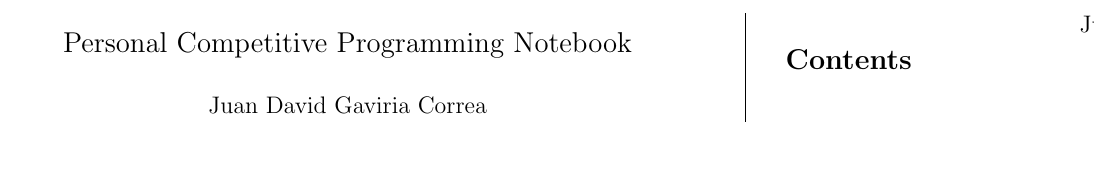
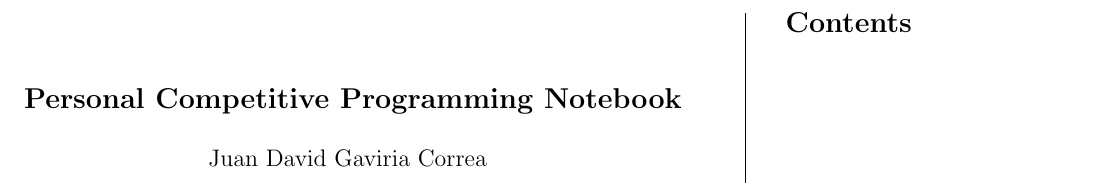
Before and after one commit to JuanDa237/Competitive-Programing-Notebook, a LaTeX document (notebook.tex): part of the page before the commit and part of page 1 of 2 after it, cut at the place of the change. Compiled offline with pdfLaTeX.

Commit message:
- Improve latex template

```diff
--- a/notebook.tex
+++ b/notebook.tex
@@ -1,15 +1,30 @@
 \documentclass[8pt]{article}
+\title{\Large{\textbf{
+	Personal Competitive Programming Notebook
+}}}
+\author{Juan David Gaviria Correa}
+\date{\today}
+
+% This allows you to .. %
 \usepackage[a4paper,margin=1.5cm]{geometry}
-\usepackage{hyperref}
+\usepackage{multicol} % have 2 cols pages %
+\usepackage{hyperref} % click in table of contents %
+\usepackage{pdflscape} % landscape pages %
+
+% have some page styles %
 \usepackage{fancyhdr}
-\usepackage{listings}
-\usepackage{xcolor}
+\fancyhead[L]{\thepage}
+\fancyhead[R]{}
+\fancyfoot[C]{}
+\fancypagestyle{plain}
+{
+	\fancyhead[L]{\thepage}
+	\fancyhead[R]{}
+	\fancyfoot[C]{}
+}
+
+% have typography styles %
 \usepackage{tocloft}
-\usepackage{pdflscape}
-\usepackage{multicol}
-\usepackage{amsmath, amssymb, amsfonts}
-\usepackage{graphicx}
-
 \renewcommand*{\ttdefault}{pcr}
 \renewcommand\cftsecfont{\fontsize{10}{9}\bfseries}
 \renewcommand\cftsecpagefont{\fontsize{10}{9}\mdseries}
@@ -18,52 +33,31 @@
 \renewcommand\cftsecafterpnum{\vspace{-.5ex}}
 \renewcommand\cftsubsecafterpnum{\vspace{0ex}}
 
-\newcommand{\Section}[1]{
-    \section*{#1}
-    \addcontentsline{toc}{subsection}{#1}
-    \vspace{-3mm}
-}
+% highlighting in code %
+\usepackage{listings}
+\usepackage{xcolor}
 
-\newcommand{\Topic}[1]{\textbf{#1}}
-
-\iffalse
-Here we defined the styles for the diferents languajes
-\fi
-\lstdefinestyle{shared}{
+% Define code styles %
+\lstdefinestyle{default}{
+	% default %
     belowcaptionskip=1\baselineskip,
     breaklines=true,
     xleftmargin=\parindent,
     showstringspaces=false,
-    basicstyle=\fontsize{10}{6}\ttfamily,
+    basicstyle=\fontsize{10}{6}\ttfamily
 }
 \lstdefinestyle{cpp}{
-	style=shared,
+	% c++ %
+	style=default,
     language=C++,
     keywordstyle=\bfseries\color{green!40!black},
     commentstyle=\itshape\color{blue!90!black},
     identifierstyle=\color{black},
     stringstyle=\color{red!90!black},
+	morekeywords={type}
 }
 \lstdefinestyle{txt}{
-    style=shared,
-}
-\iffalse
-The following line is for be able to introduce LaTeX code in the source code, something like this /*@  someLaTexCodeHere  @*/
-\fi
-\lstset{escapechar=@}
-
-\pagestyle{fancy}
-\fancyhead[L]{\thepage}
-\fancyhead[R]{}
-\fancyfoot[C]{}
-
-\fancypagestyle{plain}
-{
-\fancyhead[L]{\thepage}
-\fancyhead[R]{}
-\fancyfoot[C]{}
+	% .txt %
+    style=shared
 }
 
-\title{\vspace{-4ex}\Large{Personal Competitive Programming Notebook}}
-\author{Juan David Gaviria Correa}
-\date{\today}
@@ -86,14 +87,6 @@ The following line is for be able to introduce LaTeX code in the source code, so
 
-\iffalse
-Here we can introduce another LaTeX file if we want to, like this:
-	\pagebreak
-	\setlength{\columnseprule}{0pt}
-	\begin{multicols}{2}
-	\input some_file.tex
+	% Ends cols %
 	\end{multicols}
-
-	\pagebreak
-\fi
-
+% Ends document %
 \end{landscape}
 \end{document}
```
Also changed, not shown: notebook.pdf, notebook.tex (27 more changed lines).
